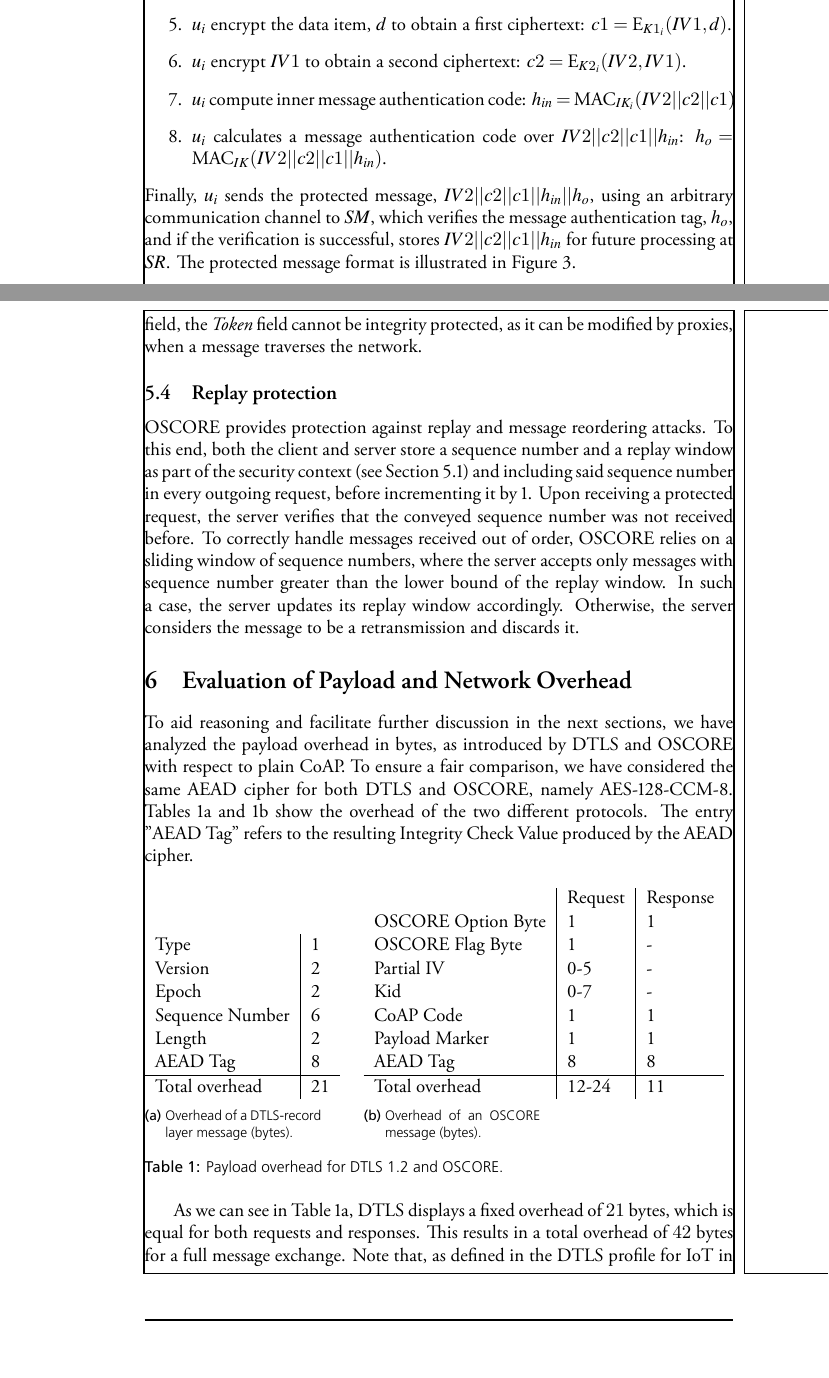
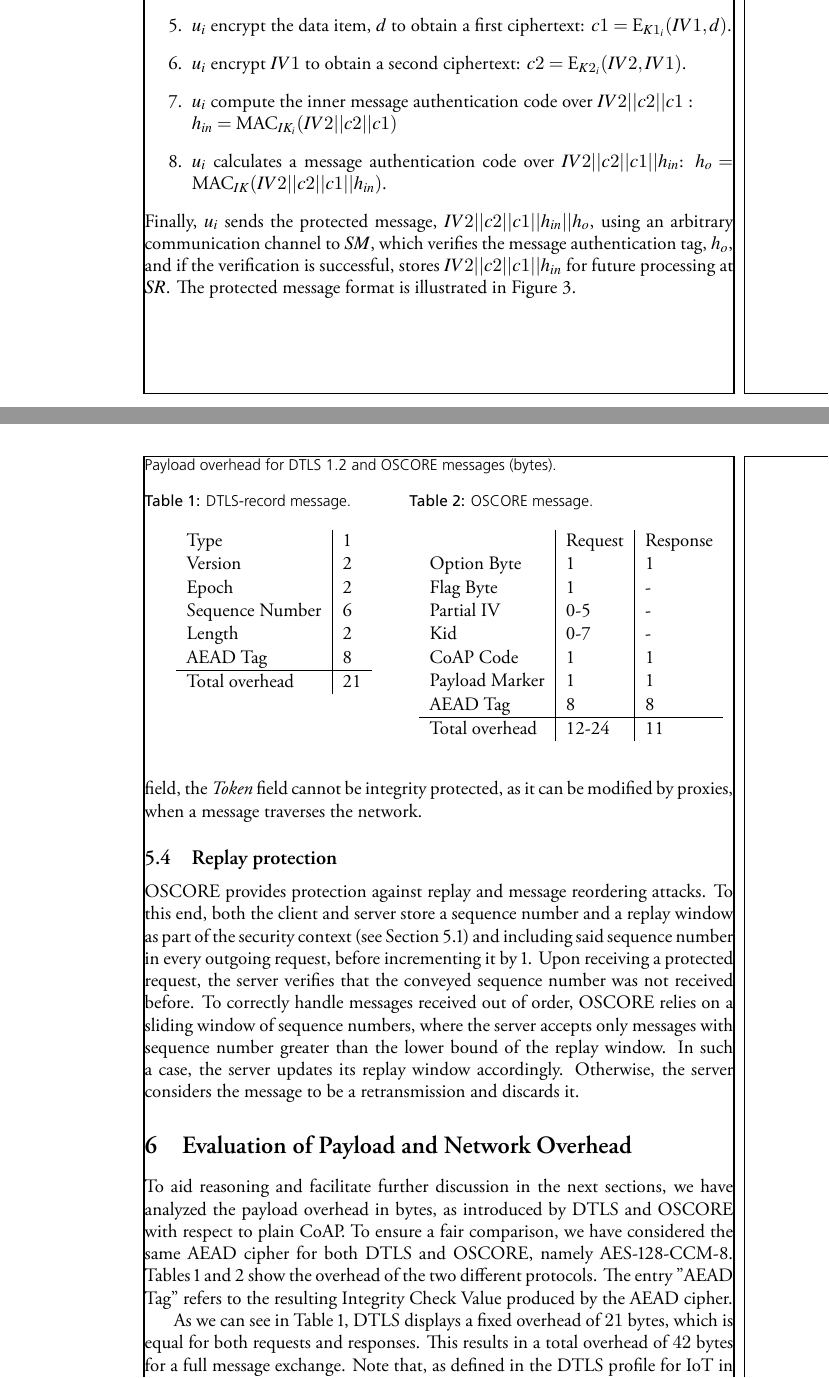
Before and after one commit to Gunzter/lic-avhandling, a LaTeX thesis (main.tex, which reads papers/oscore/oscore.tex, papers/ppiot/ppiot.tex): two parts of pages 75 and 99 of 142 before the commit and two parts of pages 75 and 101 of 144 after it, joined at a grey line, cut so that both start at the same text. Compiled offline with XeLaTeX.

Commit message:
Overflow fixed

```diff
--- a/papers/oscore/oscore.tex
+++ b/papers/oscore/oscore.tex
@@ -203,11 +203,11 @@ OSCORE provides protection against replay and message reordering attacks. To thi
 \label{s:payloadoverhead}
 To aid reasoning and facilitate further discussion in the next sections, we have analyzed the payload overhead in bytes, as introduced by DTLS and OSCORE with respect to plain CoAP. To ensure a fair comparison, we have considered the same AEAD cipher for both DTLS and OSCORE, namely AES-128-CCM-8. Tables \ref{fig:overhead_dtls} and \ref{fig:overhead_oscore} show the overhead of the two different protocols. The entry "AEAD Tag" refers to the resulting Integrity Check Value produced by the AEAD cipher.
 
-\begin{table*}[ht]
-
-\captionsetup[subtable]{position = below}
-\captionsetup[table]{position=top}
-\begin{subtable}{0.3\linewidth}
+\begin{table}
+\caption*{Payload overhead for DTLS 1.2 and OSCORE messages (bytes).}
+\parbox[t]{.44\linewidth}{
+\caption{DTLS-record message.}
+\label{fig:overhead_dtls}
 \centering
 \begin{tabular}{l|l}
 Type    & 1  \\
@@ -218,16 +218,17 @@ Length          & 2  \\
 AEAD Tag        & 8  \\ \hline
 Total overhead           & 21
 \end{tabular}
-\caption{Overhead of a DTLS-record layer message (bytes).}
-\label{fig:overhead_dtls}
-\end{subtable}%
-\hspace*{2em}
-\begin{subtable}{0.3\linewidth}
+
+}
+\hfill
+\parbox[t]{.55\linewidth}{
 \centering
+\caption{OSCORE message.}
+\label{fig:overhead_oscore}
 \begin{tabular}{l|l|l}
                      & Request & Response \\
-OSCORE Option Byte   & 1    & 1\\
-OSCORE Flag Byte     & 1    & -\\
+Option Byte   & 1    & 1\\
+Flag Byte     & 1    & -\\
 Partial IV           & 0-5  & -\\
 Kid                  & 0-7  & -\\
 CoAP Code            & 1    & 1\\
@@ -235,12 +236,9 @@ Payload Marker       & 1    & 1\\
 AEAD Tag             & 8    &  8\\ \hline
 Total overhead       & 12-24 & 11
 \end{tabular}
-\caption{Overhead of an OSCORE message (bytes).}
-\label{fig:overhead_oscore}
+}
 
-\end{subtable}
-\caption{Payload overhead for DTLS 1.2 and OSCORE.}
-\end{table*}
+\end{table}
 
 As we can see in Table \ref{fig:overhead_dtls}, DTLS displays a fixed overhead of $21$ bytes, which is equal for both requests and responses. This results in a total overhead of $42$ bytes for a full message exchange. Note that, as defined in the DTLS profile for IoT in \cite{rfc7925} (Appendix B), devices using DTLS are expected to additionally include an $8$-byte explicit nonce to the DTLS header. This would result in an overhead of $29$ bytes per message, i.e. of $58$ bytes for each two-way message exchange.
 
--- a/papers/ppiot/ppiot.tex
+++ b/papers/ppiot/ppiot.tex
@@ -255,7 +255,7 @@ Each devices regularly uploads data to the $SM$ in protected format. We suggest
     \item $u_i$ selects a second encryption IV, $IV2 = t||n_2$.
     \item $u_i$ encrypt the data item, $d$ to obtain a first ciphertext: $c1 = \text{E}_{K1_i}(IV1,d)$.
     \item $u_i$ encrypt $IV1$ to obtain a second ciphertext: $c2= \text{E}_{K2_i}(IV2,IV1)$.
-    \item $u_i$ compute inner message authentication code: $h_{in} = \text{MAC}_{IK_i}(IV2||c2||c1)$
+    \item $u_i$ compute the inner message authentication code over $IV2||c2||c1$ : \\ $h_{in} = \text{MAC}_{IK_i}(IV2||c2||c1)$
     \item $u_i$ calculates a message authentication code over $IV2||c2||c1||h_{in}$: $h_o = \text{MAC}_{IK}(IV2||c2||c1||h_{in})$.
 \end{enumerate}
 Finally, $u_i$ sends the protected message, $IV2||c2||c1||h_{in}||h_o$, using an arbitrary communication channel to $SM$, which verifies the message authentication tag, $h_o$, and if the verification is successful, stores $IV2||c2||c1||h_{in}$ for future processing at $SR$. The protected message format is illustrated in Figure \ref{fig:protection}.
```
Also changed, not shown: kappa.tex (+1 -1 lines), papers/digital-twin/digital-twin.tex (+5 -5 lines), papers/ot/ot.tex (+2 -1 lines), papers/ppiot/ppiot.tex (6 more changed lines).
